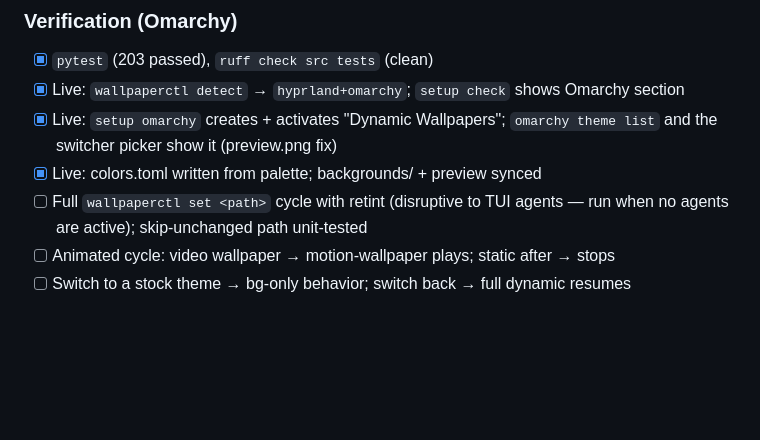
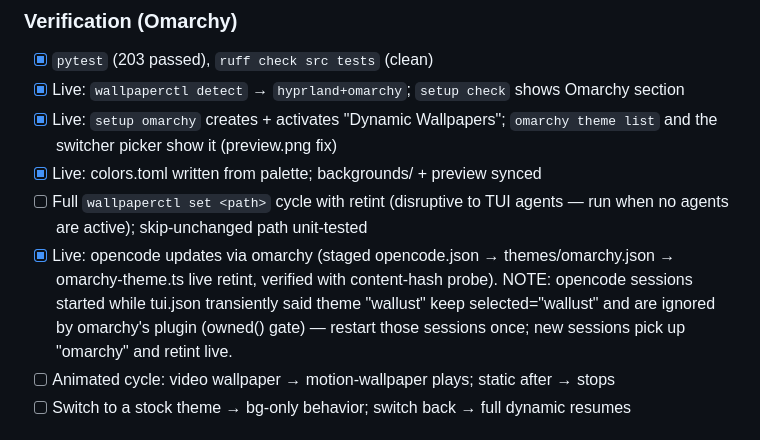
Before and after one commit to ekollof/wallpaperctl, a Markdown page: TODO.md, the part around the change. Rendered like a GitHub page; blank space fills up the shorter version.

Commit message:
docs(todo): opencode live retint verified; stale wallust sessions need one restart

```diff
--- a/TODO.md
+++ b/TODO.md
@@ -130,6 +130,11 @@
 - [x] Live: colors.toml written from palette; backgrounds/ + preview synced
 - [ ] Full `wallpaperctl set <path>` cycle with retint (disruptive to TUI agents — run
       when no agents are active); skip-unchanged path unit-tested
+- [x] Live: opencode updates via omarchy (staged opencode.json → themes/omarchy.json →
+      omarchy-theme.ts live retint, verified with content-hash probe). NOTE: opencode
+      sessions started while tui.json transiently said theme "wallust" keep
+      selected="wallust" and are ignored by omarchy's plugin (owned() gate) — restart
+      those sessions once; new sessions pick up "omarchy" and retint live.
 - [ ] Animated cycle: video wallpaper → motion-wallpaper plays; static after → stops
 - [ ] Switch to a stock theme → bg-only behavior; switch back → full dynamic resumes
 
```
